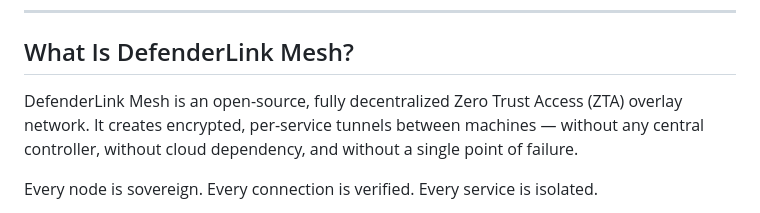
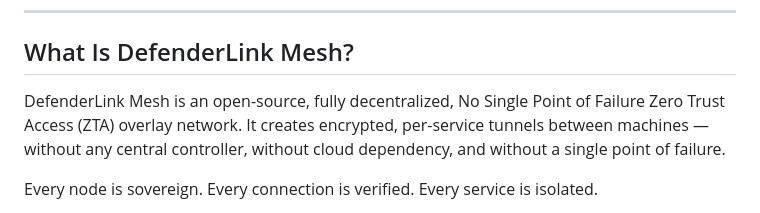
Before and after one commit to WPOTECH/defenderlink-mesh, a Markdown page: Overview.md, the part around the change. Drawn GitHub-style.

Commit message:
Updating Overview no SPOF

```diff
--- a/Overview.md
+++ b/Overview.md
@@ -8,7 +8,7 @@
 
 ## What Is DefenderLink Mesh?
 
-DefenderLink Mesh is an open-source, fully decentralized Zero Trust Access (ZTA) overlay network. It creates encrypted, per-service tunnels between machines — without any central controller, without cloud dependency, and without a single point of failure.
+DefenderLink Mesh is an open-source, fully decentralized, No Single Point of Failure Zero Trust Access (ZTA) overlay network. It creates encrypted, per-service tunnels between machines — without any central controller, without cloud dependency, and without a single point of failure.
 
 Every node is sovereign. Every connection is verified. Every service is isolated.
 
```
